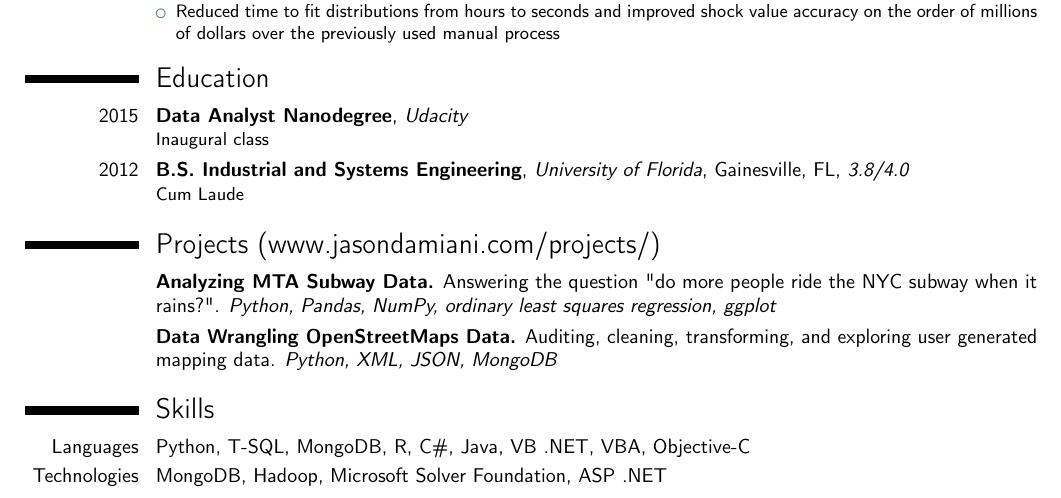
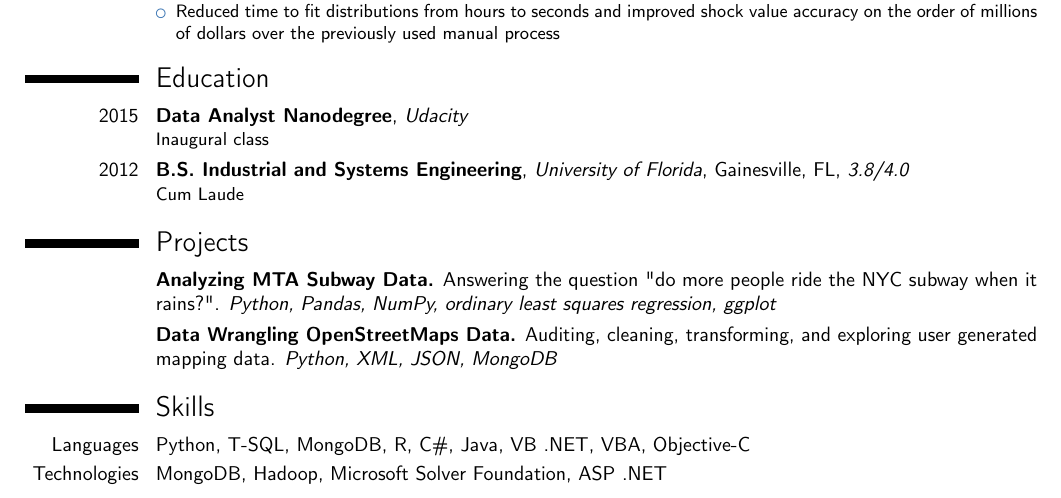
Before and after one commit to jdamiani27/Resume, a LaTeX CV (resume_projects.tex): part of the page, cut so that both start at the same text. Compiled offline with pdfLaTeX.

Commit message:
Removed the dedicated URL to projects

```diff
--- a/resume_projects.tex
+++ b/resume_projects.tex
@@ -142,7 +142,7 @@
 %\cvitemwithcomment{Language 2}{Skill level}{Comment}
 %\cvitemwithcomment{Language 3}{Skill level}{Comment}
 
-\section{Projects (\httplink{www.jasondamiani.com/projects/})}
+\section{\httplink[Projects]{www.jasondamiani.com/projects/}}
 \cvitem{}{\textbf{Analyzing MTA Subway Data.} Answering the question "do more people ride the NYC subway when it rains?". \textit{Python, Pandas, NumPy, ordinary least squares regression, ggplot}}
 \cvitem{}{\textbf{Data Wrangling OpenStreetMaps Data.} Auditing, cleaning, transforming, and exploring user generated mapping data. \textit{Python, XML, JSON, MongoDB}}
 
```
Also changed, not shown: resume_projects.pdf.
